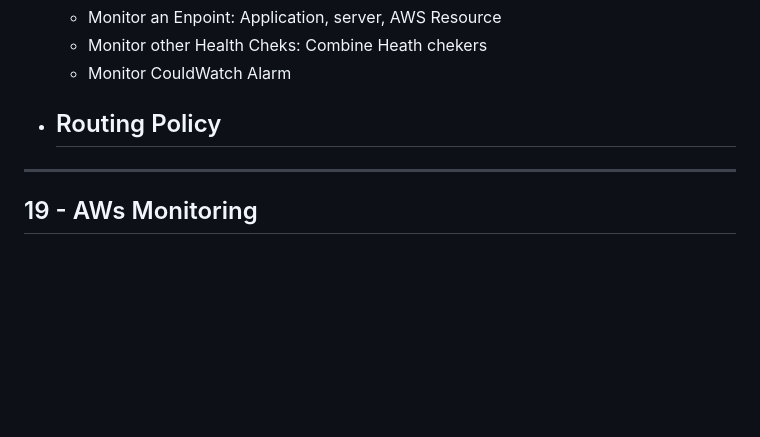
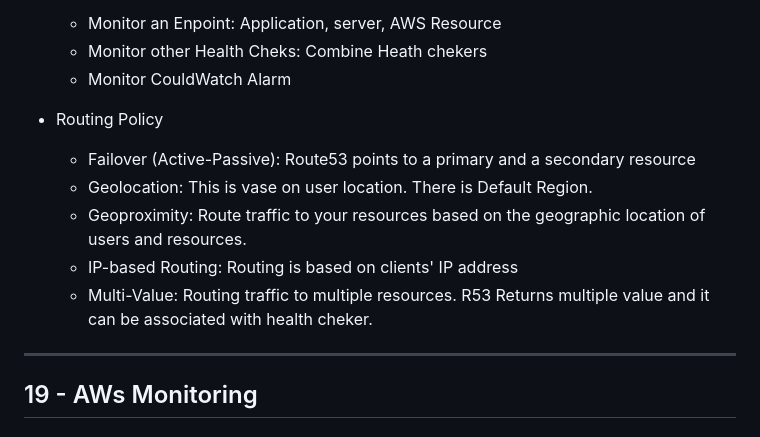
Before and after one commit to nhuallpa/aws-certificate-developer, a Markdown page: README.md, the part around the change. GitHub-like rendering; blank space fills up the shorter version.

Commit message:
Route53 Done

```diff
--- a/README.md
+++ b/README.md
@@ -582,8 +582,11 @@ https://docs.aws.amazon.com/AWSEC2/latest/UserGuide/ebs-volume-types.html
   - Monitor CouldWatch Alarm
 
 - Routing Policy
-  -
-
+  - Failover (Active-Passive): Route53 points to a primary and a secondary resource
+  - Geolocation: This is vase on user location. There is Default Region.
+  - Geoproximity: Route traffic to your resources based on the geographic location of users and resources.
+  - IP-based Routing: Routing is based on clients' IP address
+  - Multi-Value: Routing traffic to multiple resources. R53 Returns multiple value and it can be associated with health cheker.
 
 ---
 ## 19 - AWs Monitoring
```
